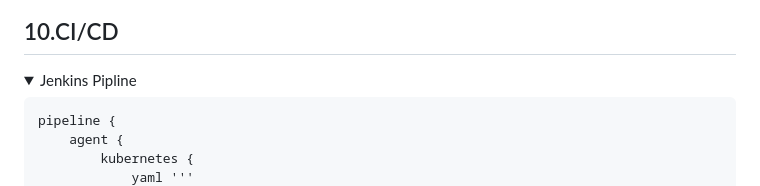
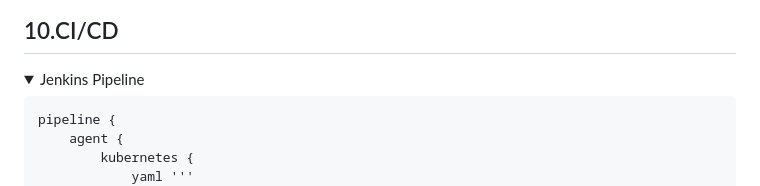
Before and after one commit to beyond-sw-camp/be25-4th-3team-project, a Markdown page: README.md, the part around the change. Drawn GitHub-style; folded sections open.

Commit message:
Fix typo in Jenkins Pipeline section

`````diff
--- a/README.md
+++ b/README.md
@@ -249,7 +249,7 @@ graph TD
 
 ## 10.CI/CD
 <details>
-<summary>Jenkins Pipline</summary>
+<summary>Jenkins Pipeline</summary>
 
 ````
 pipeline {
`````
